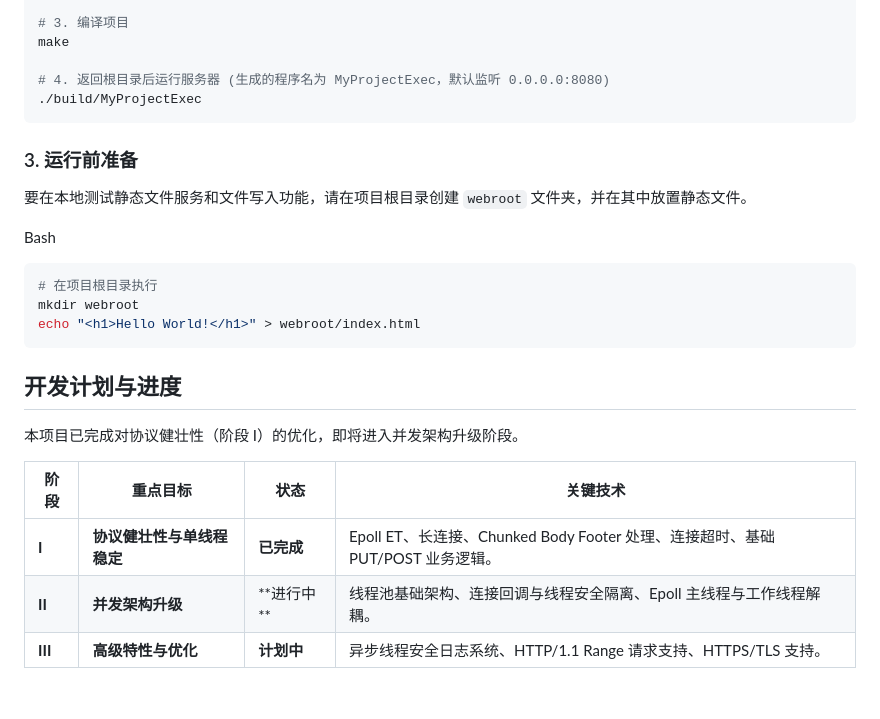
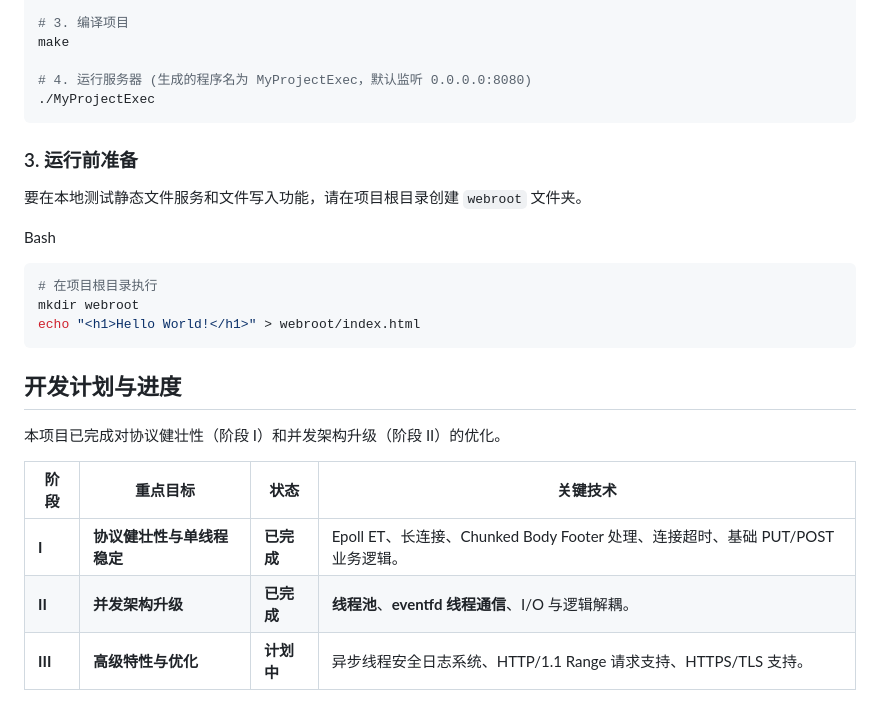
Before and after one commit to 16604593187/httpccc, a Markdown page: README.md, the part around one of its changes. GitHub-like rendering.

````diff
--- a/README.md
+++ b/README.md
@@ -89,13 +96,13 @@ cmake ..
 # 3. 编译项目
 make
 
-# 4. 返回根目录后运行服务器 (生成的程序名为 MyProjectExec，默认监听 0.0.0.0:8080)
-./build/MyProjectExec
+# 4. 运行服务器 (生成的程序名为 MyProjectExec，默认监听 0.0.0.0:8080)
+./MyProjectExec
 ```
 
 ### 3. 运行前准备
 
-要在本地测试静态文件服务和文件写入功能，请在项目根目录创建 `webroot` 文件夹，并在其中放置静态文件。
+要在本地测试静态文件服务和文件写入功能，请在项目根目录创建 `webroot` 文件夹。
 
 Bash
 
@@ -109,10 +116,10 @@ echo "<h1>Hello World!</h1>" > webroot/index.html
 
 
 
-本项目已完成对协议健壮性（阶段 I）的优化，即将进入并发架构升级阶段。
+本项目已完成对协议健壮性（阶段 I）和并发架构升级（阶段 II）的优化。
 
-| 阶段    | 重点目标                   | 状态        | 关键技术                                                     |
-| ------- | -------------------------- | ----------- | ------------------------------------------------------------ |
-| **I**   | **协议健壮性与单线程稳定** | **已完成**  | Epoll ET、长连接、Chunked Body Footer 处理、连接超时、基础 PUT/POST 业务逻辑。 |
-| **II**  | **并发架构升级**           | **进行中 ** | 线程池基础架构、连接回调与线程安全隔离、Epoll 主线程与工作线程解耦。 |
-| **III** | **高级特性与优化**         | **计划中**  | 异步线程安全日志系统、HTTP/1.1 Range 请求支持、HTTPS/TLS 支持。 |
+| **阶段** | **重点目标**               | **状态**   | **关键技术**                                                 |
+| -------- | -------------------------- | ---------- | ------------------------------------------------------------ |
+| **I**    | **协议健壮性与单线程稳定** | **已完成** | Epoll ET、长连接、Chunked Body Footer 处理、连接超时、基础 PUT/POST 业务逻辑。 |
+| **II**   | **并发架构升级**           | **已完成** | **线程池**、**eventfd 线程通信**、I/O 与逻辑解耦。           |
+| **III**  | **高级特性与优化**         | **计划中** | 异步线程安全日志系统、HTTP/1.1 Range 请求支持、HTTPS/TLS 支持。 |
````
Also changed, not shown: other parts of README.md (+27 -20 lines).
